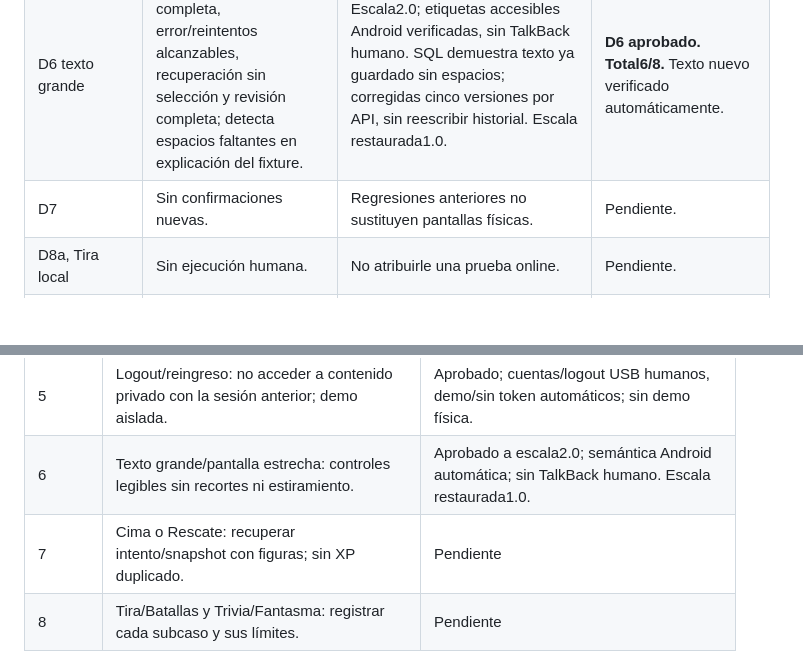
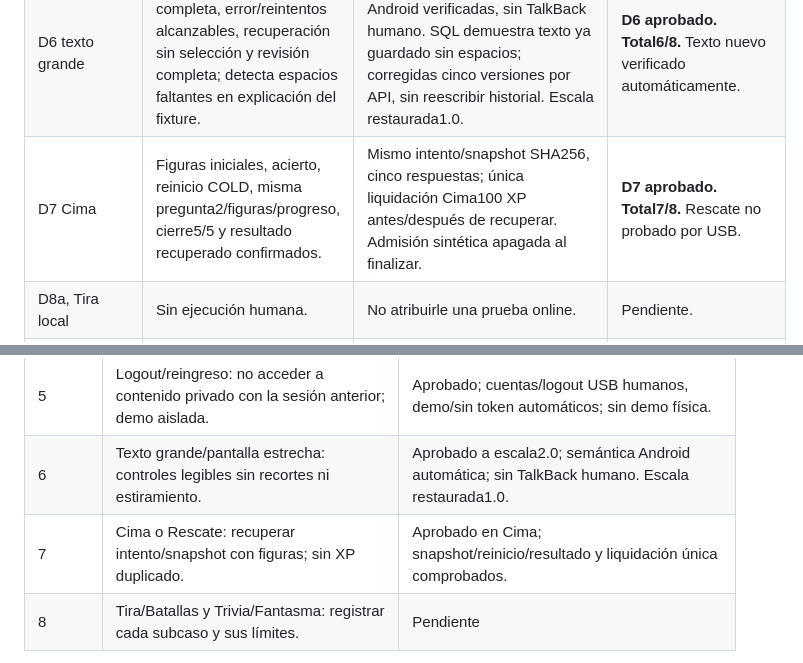
Before and after one commit to Pavel2020123/saber_plus, a Markdown page: docs/C5C2D_VALIDACION_LOCAL.md, 2 parts joined by grey strips. GitHub-like rendering; blank space fills up the shorter version.

```diff
--- a/docs/C5C2D_VALIDACION_LOCAL.md
+++ b/docs/C5C2D_VALIDACION_LOCAL.md
@@ -324,7 +386,7 @@ Regresiones de esta continuación, completadas después de la preparación:
 | D4 corte y recuperación, sesión nueva | Confirma ambas figuras sin selección, vuelve a lección; sin reverse observa texto y avisos de reintento; restaurado el túnel, ambos reintentos recuperan figuras proporcionadas sin seleccionar respuesta. | Mismo intento249ae115… no consumido y cinco preguntas antes/después, XP0/historial0/resultados0/evento sintético1; sin nuevo intento. Ver evidencia superior. | **D4 aprobado. Total4/8.** Corte anterior al envío; sin ensayo de confirmación perdida después de POST. |
 | D5 logout y cuentas | Tras logout/Atrás no vuelve contenido privado; zero ve historial vacío y práctica sin reanudación; al volver a student aparece Intento reanudado sin selección. | Dos intentos propios distintos, sin cambios en historial/resultados/XP/eventos al alternar. Demo/sin token solo pruebas automáticas. | **D5 aprobado. Total5/8.** |
 | D6 texto grande | Confirma pregunta completa, error/reintentos alcanzables, recuperación sin selección y revisión completa; detecta espacios faltantes en explicación del fixture. | Escala2.0; etiquetas accesibles Android verificadas, sin TalkBack humano. SQL demuestra texto ya guardado sin espacios; corregidas cinco versiones por API, sin reescribir historial. Escala restaurada1.0. | **D6 aprobado. Total6/8.** Texto nuevo verificado automáticamente. |
-| D7 | Sin confirmaciones nuevas. | Regresiones anteriores no sustituyen pantallas físicas. | Pendiente. |
+| D7 Cima | Figuras iniciales, acierto, reinicio COLD, misma pregunta2/figuras/progreso, cierre5/5 y resultado recuperado confirmados. | Mismo intento/snapshot SHA256, cinco respuestas; única liquidación Cima100 XP antes/después de recuperar. Admisión sintética apagada al finalizar. | **D7 aprobado. Total7/8.** Rescate no probado por USB. |
 | D8a, Tira local | Sin ejecución humana. | No atribuirle una prueba online. | Pendiente. |
 | D8b, Tira online | Humano confirma un único teléfono disponible. | No se simula segundo cliente ni presencia. | Pendiente: falta segundo cliente. |
 | D8c, Batallas | Sin ejecución humana; evaluar alternancia de cuentas en el único teléfono. | No sustituir por HTTP/mock. | Pendiente. |
@@ -469,7 +531,7 @@ idénticos. Sin push nuevo, CI remoto, instalación USB nueva ni despliegue.
 | 4 | Corte/recuperación: aviso completo y reintento sin seleccionar ni duplicar respuesta. | Aprobado; D4 sesión5db53a0f, antes del envío; no se ensayó confirmación perdida tras POST. |
 | 5 | Logout/reingreso: no acceder a contenido privado con la sesión anterior; demo aislada. | Aprobado; cuentas/logout USB humanos, demo/sin token automáticos; sin demo física. |
 | 6 | Texto grande/pantalla estrecha: controles legibles sin recortes ni estiramiento. | Aprobado a escala2.0; semántica Android automática; sin TalkBack humano. Escala restaurada1.0. |
-| 7 | Cima o Rescate: recuperar intento/snapshot con figuras; sin XP duplicado. | Pendiente |
+| 7 | Cima o Rescate: recuperar intento/snapshot con figuras; sin XP duplicado. | Aprobado en Cima; snapshot/reinicio/resultado y liquidación única comprobados. |
 | 8 | Tira/Batallas y Trivia/Fantasma: registrar cada subcaso y sus límites. | Pendiente |
 
 Son ocho bloques con varios pasos, no ocho toques. Registrar confirmaciones reales
```
Also changed, not shown: other parts of docs/C5C2D_VALIDACION_LOCAL.md (+68 -6 lines).
